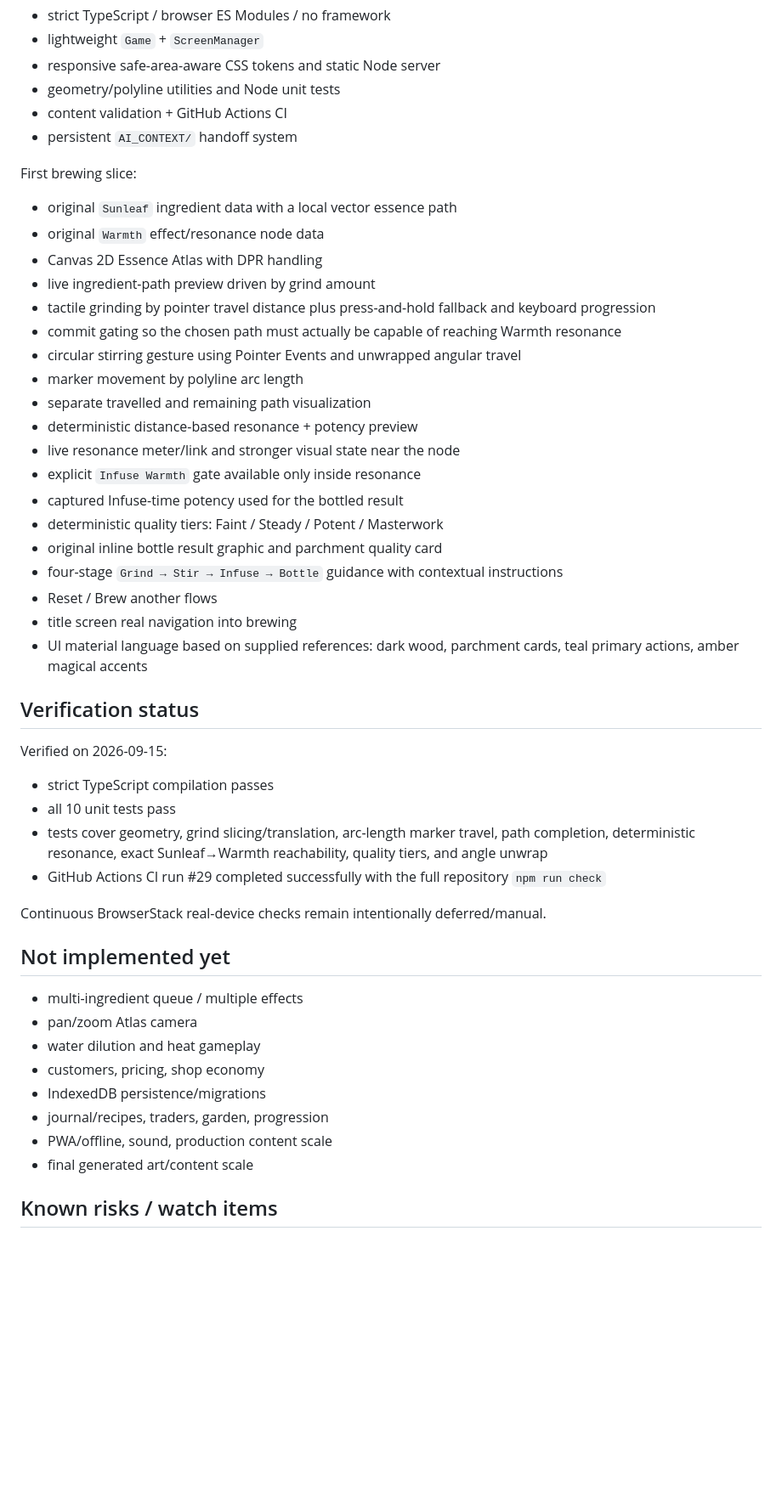
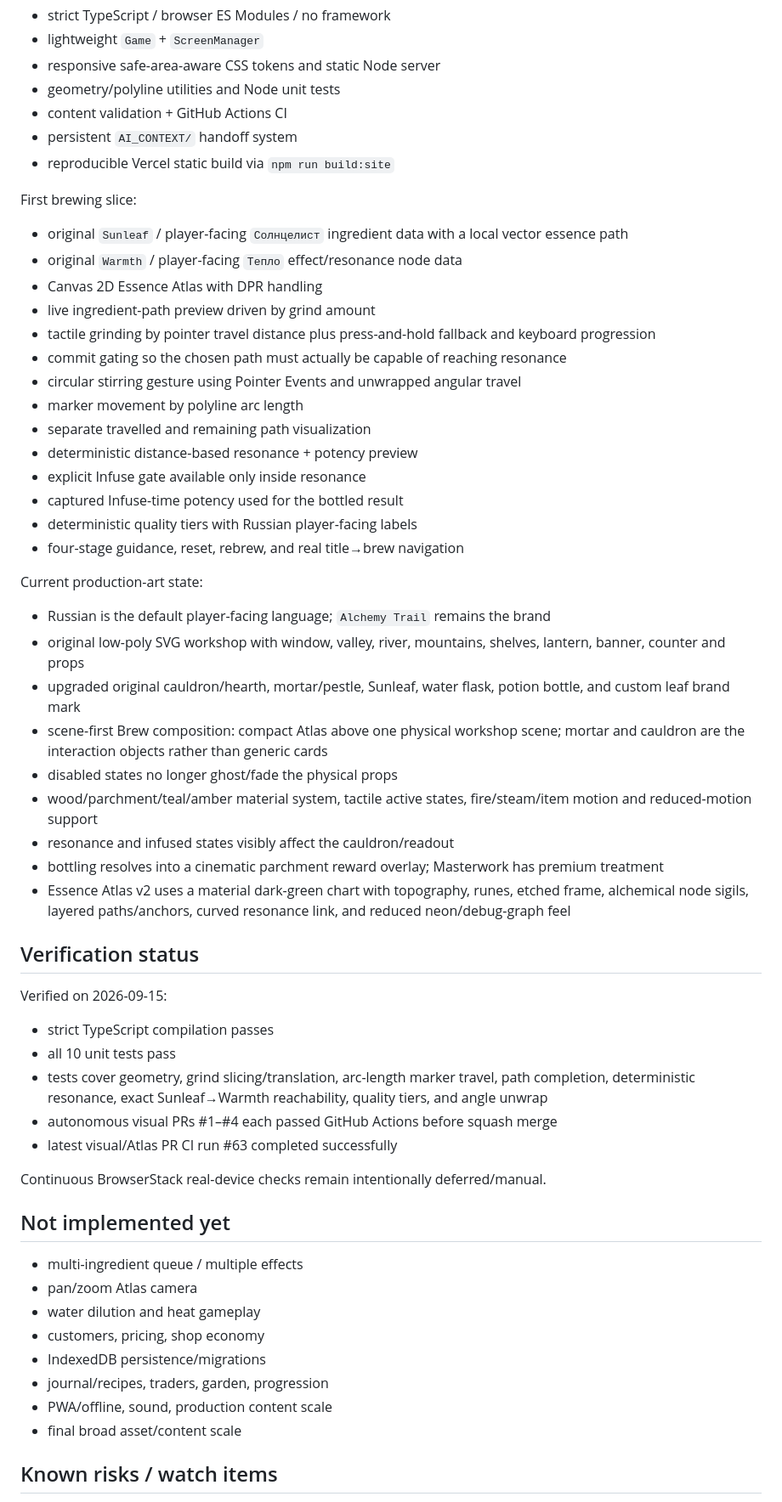
Before and after one commit to Malikk-Sh/Alchemy-trail, a Markdown page: AI_CONTEXT/PROJECT_STATE.md, the part around one of its changes. Shown at 85% size. Drawn GitHub-style; blank space fills up the shorter version.

Commit message:
docs(ai): record autonomous visual overhaul

```diff
--- a/AI_CONTEXT/PROJECT_STATE.md
+++ b/AI_CONTEXT/PROJECT_STATE.md
@@ -18,28 +18,36 @@ Foundation:
 - geometry/polyline utilities and Node unit tests
 - content validation + GitHub Actions CI
 - persistent `AI_CONTEXT/` handoff system
+- reproducible Vercel static build via `npm run build:site`
 
 First brewing slice:
 
-- original `Sunleaf` ingredient data with a local vector essence path
-- original `Warmth` effect/resonance node data
+- original `Sunleaf` / player-facing `Солнцелист` ingredient data with a local vector essence path
+- original `Warmth` / player-facing `Тепло` effect/resonance node data
 - Canvas 2D Essence Atlas with DPR handling
 - live ingredient-path preview driven by grind amount
 - tactile grinding by pointer travel distance plus press-and-hold fallback and keyboard progression
-- commit gating so the chosen path must actually be capable of reaching Warmth resonance
+- commit gating so the chosen path must actually be capable of reaching resonance
 - circular stirring gesture using Pointer Events and unwrapped angular travel
 - marker movement by polyline arc length
 - separate travelled and remaining path visualization
 - deterministic distance-based resonance + potency preview
-- live resonance meter/link and stronger visual state near the node
-- explicit `Infuse Warmth` gate available only inside resonance
+- explicit Infuse gate available only inside resonance
 - captured Infuse-time potency used for the bottled result
-- deterministic quality tiers: Faint / Steady / Potent / Masterwork
-- original inline bottle result graphic and parchment quality card
-- four-stage `Grind → Stir → Infuse → Bottle` guidance with contextual instructions
-- Reset / Brew another flows
-- title screen real navigation into brewing
-- UI material language based on supplied references: dark wood, parchment cards, teal primary actions, amber magical accents
+- deterministic quality tiers with Russian player-facing labels
+- four-stage guidance, reset, rebrew, and real title→brew navigation
+
+Current production-art state:
+
+- Russian is the default player-facing language; `Alchemy Trail` remains the brand
+- original low-poly SVG workshop with window, valley, river, mountains, shelves, lantern, banner, counter and props
+- upgraded original cauldron/hearth, mortar/pestle, Sunleaf, water flask, potion bottle, and custom leaf brand mark
+- scene-first Brew composition: compact Atlas above one physical workshop scene; mortar and cauldron are the interaction objects rather than generic cards
+- disabled states no longer ghost/fade the physical props
+- wood/parchment/teal/amber material system, tactile active states, fire/steam/item motion and reduced-motion support
+- resonance and infused states visibly affect the cauldron/readout
+- bottling resolves into a cinematic parchment reward overlay; Masterwork has premium treatment
+- Essence Atlas v2 uses a material dark-green chart with topography, runes, etched frame, alchemical node sigils, layered paths/anchors, curved resonance link, and reduced neon/debug-graph feel
 
 ## Verification status
 
@@ -48,7 +56,8 @@ Verified on 2026-09-15:
 - strict TypeScript compilation passes
 - all 10 unit tests pass
 - tests cover geometry, grind slicing/translation, arc-length marker travel, path completion, deterministic resonance, exact Sunleaf→Warmth reachability, quality tiers, and angle unwrap
-- GitHub Actions CI run #29 completed successfully with the full repository `npm run check`
+- autonomous visual PRs #1–#4 each passed GitHub Actions before squash merge
+- latest visual/Atlas PR CI run #63 completed successfully
 
 Continuous BrowserStack real-device checks remain intentionally deferred/manual.
 
@@ -61,7 +70,7 @@ Continuous BrowserStack real-device checks remain intentionally deferred/manual.
 - IndexedDB persistence/migrations
 - journal/recipes, traders, garden, progression
 - PWA/offline, sound, production content scale
-- final generated art/content scale
+- final broad asset/content scale
 
 ## Known risks / watch items
 
```
Also changed, not shown: other parts of AI_CONTEXT/PROJECT_STATE.md (+3 -2 lines).
